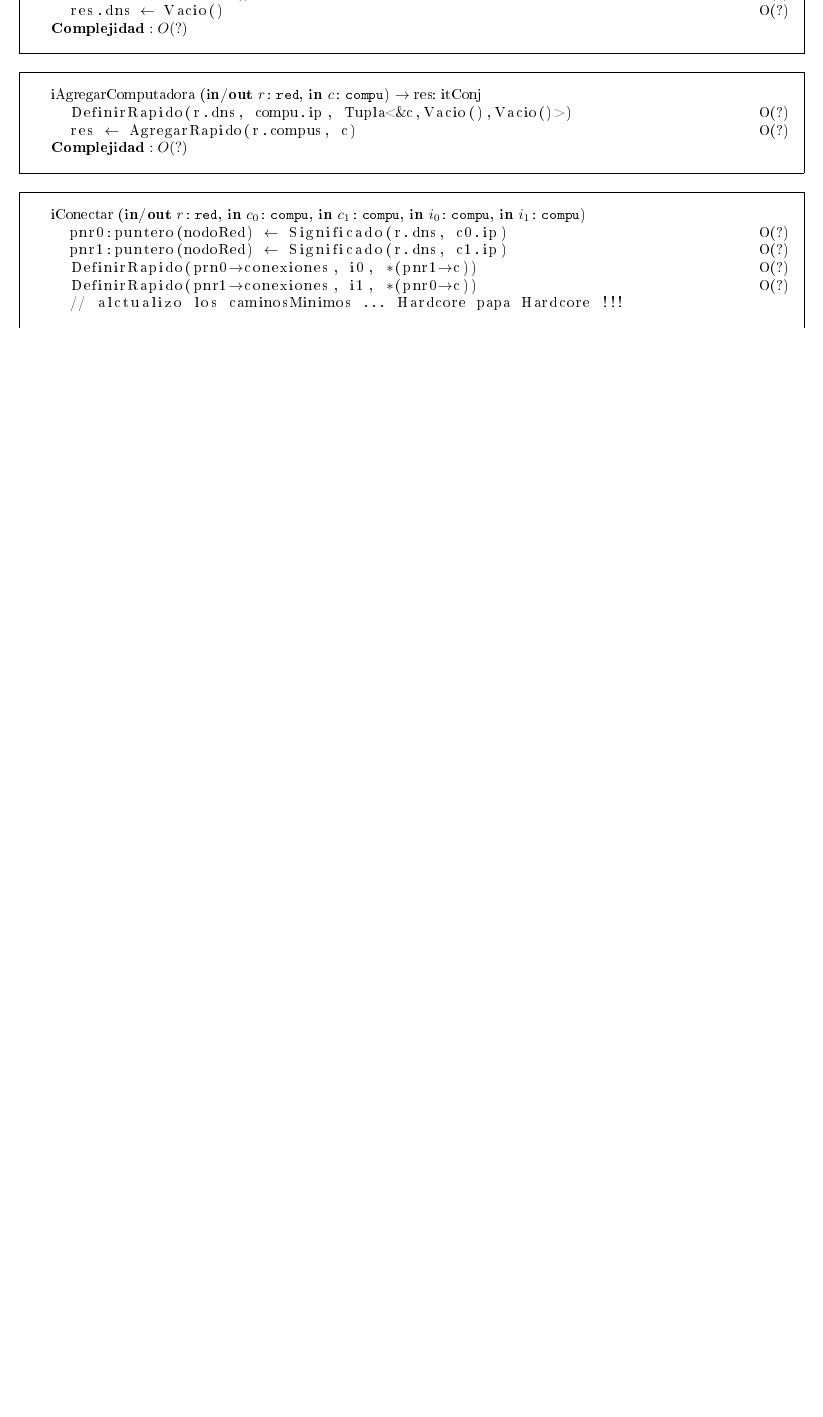
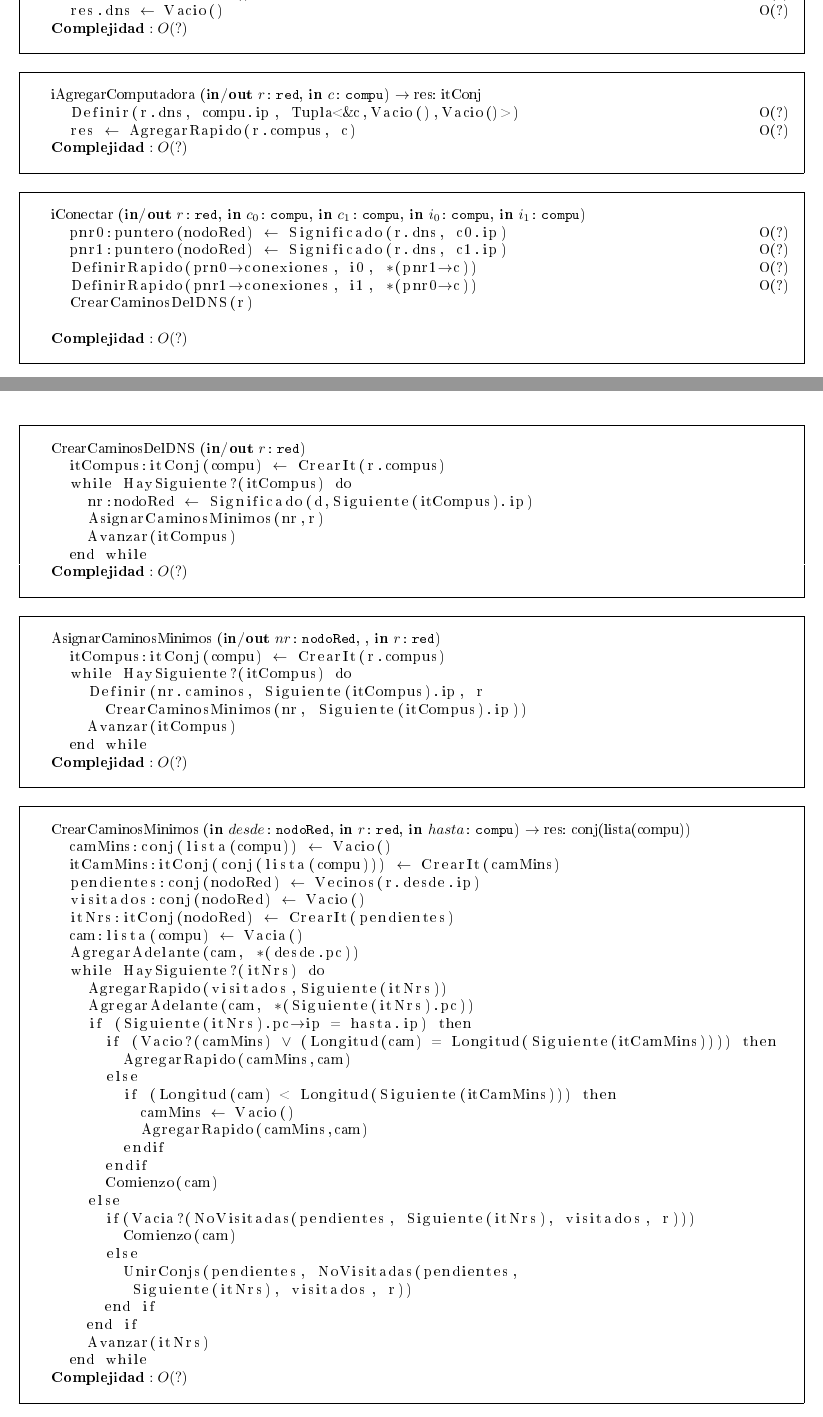
Before and after one commit to franciscod/aed2-tp2, a LaTeX document (tp2-algo2-grupo12.tex, which reads modulo_red.tex): part of page 9 of 10 before the commit and two parts of pages 9 and 10 of 12 after it, the two joined at a grey line, cut so that both start at the same text, the shorter picture padded with empty space. The pictures show the PDF file tp2-algo2-grupo12.pdf that the author committed with the source.

Commit message:
add caminos minimos

```diff
--- a/modulo_red.tex
+++ b/modulo_red.tex
@@ -176,5 +177,12 @@
     pnr1:puntero(nodoRed) $\leftarrow$ Significado(r.dns, c1.ip) '\ote{?}'
     DefinirRapido(prn0$\rightarrow$conexiones, i0, *(pnr1$\rightarrow$c))'\ote{?}'
     DefinirRapido(pnr1$\rightarrow$conexiones, i1, *(pnr0$\rightarrow$c)) '\ote{?}'
-    // alctualizo los caminosMinimos ... Hardcore papa Hardcore !!!
+    CrearCaminosDelDNS(r)
 
+  '\ofi{O(?)}'
+\end{lstlisting}
+
+\newpage
+
+\begin{lstlisting}[mathescape]
+  '\alg{CrearCaminosDelDNS}{\Inout{r}{red}}{}'
@@ -180,0 +192,3 @@
+      AsignarCaminosMinimos(nr,r)
+      Avanzar(itCompus)
+    end while
@@ -180,0 +204,6 @@
+      Avanzar(itCompus)
+    end while
+  '\ofi{O(?)}'
+\end{lstlisting}
+
+\begin{lstlisting}[mathescape]
@@ -180,0 +213,5 @@
+    pendientes:conj(nodoRed) $\leftarrow$ Vecinos(r.desde.ip)
+    visitados:conj(nodoRed) $\leftarrow$ Vacio()
+    itNrs:itConj(nodoRed) $\leftarrow$ CrearIt(pendientes)
+    cam:lista(compu) $\leftarrow$ Vacia()
+    AgregarAdelante(cam, *(desde.pc))
@@ -180,0 +222,21 @@
+        if (Vacio?(camMins) $\lor$ (Longitud(cam) = Longitud(Siguiente(itCamMins)))) then
+          AgregarRapido(camMins,cam)
+        else
+          if (Longitud(cam) < Longitud(Siguiente(itCamMins))) then
+            camMins $\leftarrow$ Vacio()
+            AgregarRapido(camMins,cam)
+          endif
+        endif
+        Comienzo(cam)
+      else
+        if(Vacia?(NoVisitadas(pendientes, Siguiente(itNrs), visitados, r)))
+          Comienzo(cam)
+        else
+          UnirConjs(pendientes, NoVisitadas(pendientes,
+           Siguiente(itNrs), visitados, r))
+        end if
+      end if
+      Avanzar(itNrs)
+    end while
+  '\ofi{O(?)}'
+\end{lstlisting}
@@ -180,0 +251 @@
+    res $\leftarrow$  Vacio()
```
Also changed, not shown: tp2-algo2-grupo12.pdf, modulo_red.tex (36 more changed lines).
